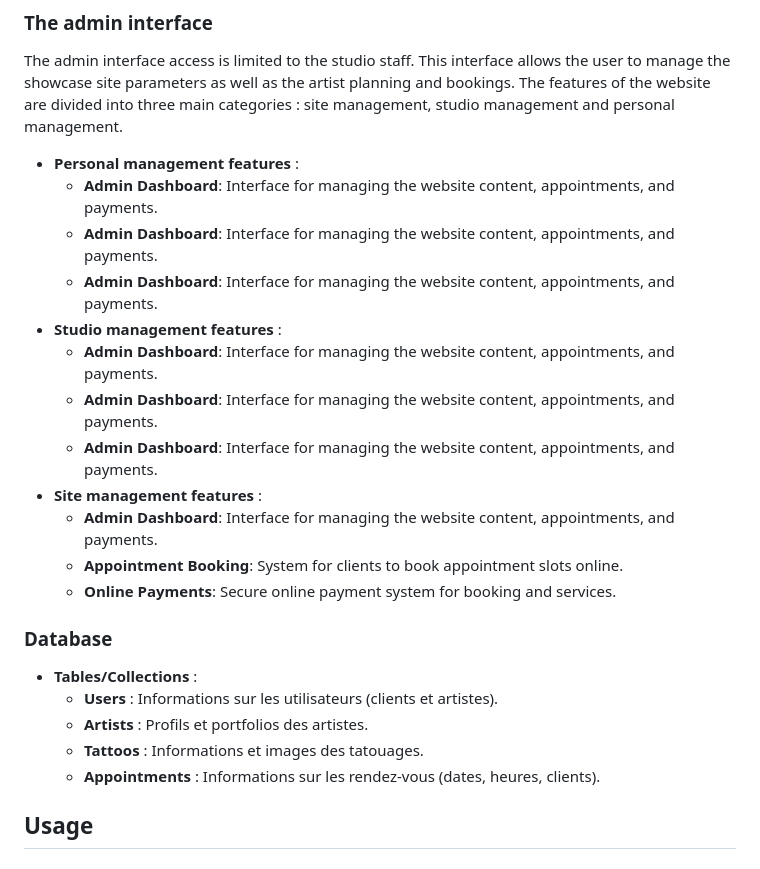
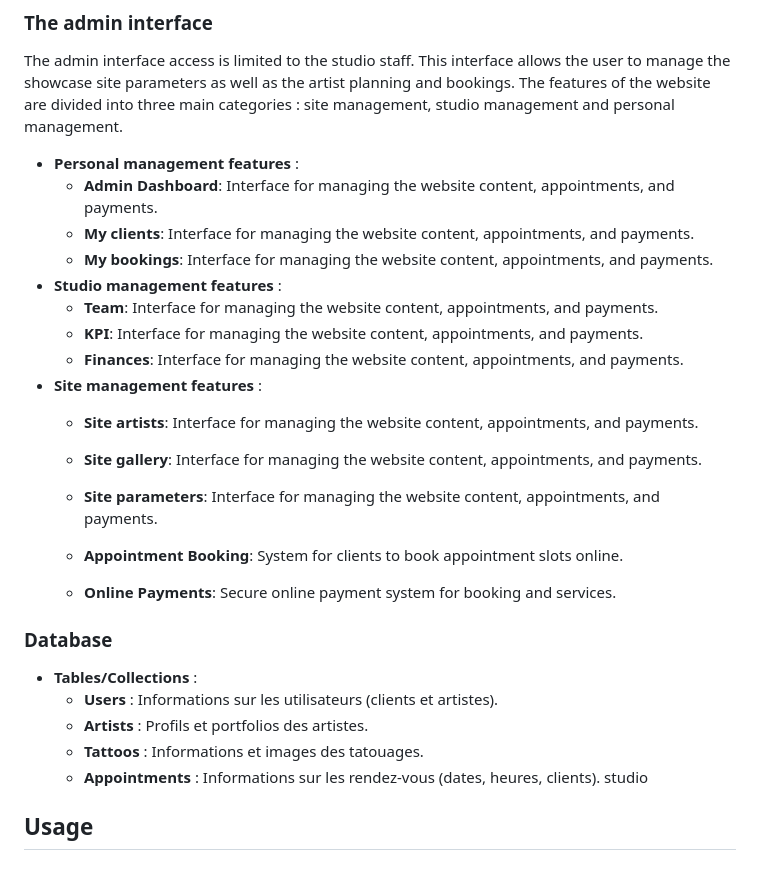
Before and after one commit to easartem/CS50, a Markdown page: project/README.md, the part around the change. Rendered like a GitHub page.

Commit message:
Mon, Jul 8, 2024, 1:46 PM +02:00

```diff
--- a/project/README.md
+++ b/project/README.md
@@ -59,14 +59,17 @@ The admin interface access is limited to the studio staff. This interface allows
 
 - **Personal management features** :
     - **Admin Dashboard**: Interface for managing the website content, appointments, and payments.
-    - **Admin Dashboard**: Interface for managing the website content, appointments, and payments.
-    - **Admin Dashboard**: Interface for managing the website content, appointments, and payments.
+    - **My clients**: Interface for managing the website content, appointments, and payments.
+    - **My bookings**: Interface for managing the website content, appointments, and payments.
 - **Studio management features** :
-    - **Admin Dashboard**: Interface for managing the website content, appointments, and payments.
-    - **Admin Dashboard**: Interface for managing the website content, appointments, and payments.
-    - **Admin Dashboard**: Interface for managing the website content, appointments, and payments.
+    - **Team**: Interface for managing the website content, appointments, and payments.
+    - **KPI**: Interface for managing the website content, appointments, and payments.
+    - **Finances**: Interface for managing the website content, appointments, and payments.
 - **Site management features** :
-    - **Admin Dashboard**: Interface for managing the website content, appointments, and payments.
+    - **Site artists**: Interface for managing the website content, appointments, and payments.
+    - **Site gallery**: Interface for managing the website content, appointments, and payments.
+    - **Site parameters**: Interface for managing the website content, appointments, and payments.
+
     - **Appointment Booking**: System for clients to book appointment slots online.
     - **Online Payments**: Secure online payment system for booking and services.
 
@@ -77,6 +80,7 @@ The admin interface access is limited to the studio staff. This interface allows
     - **Artists** : Profils et portfolios des artistes.
     - **Tattoos** : Informations et images des tatouages.
     - **Appointments** : Informations sur les rendez-vous (dates, heures, clients).
+    studio
 
 ## Usage
 
```
